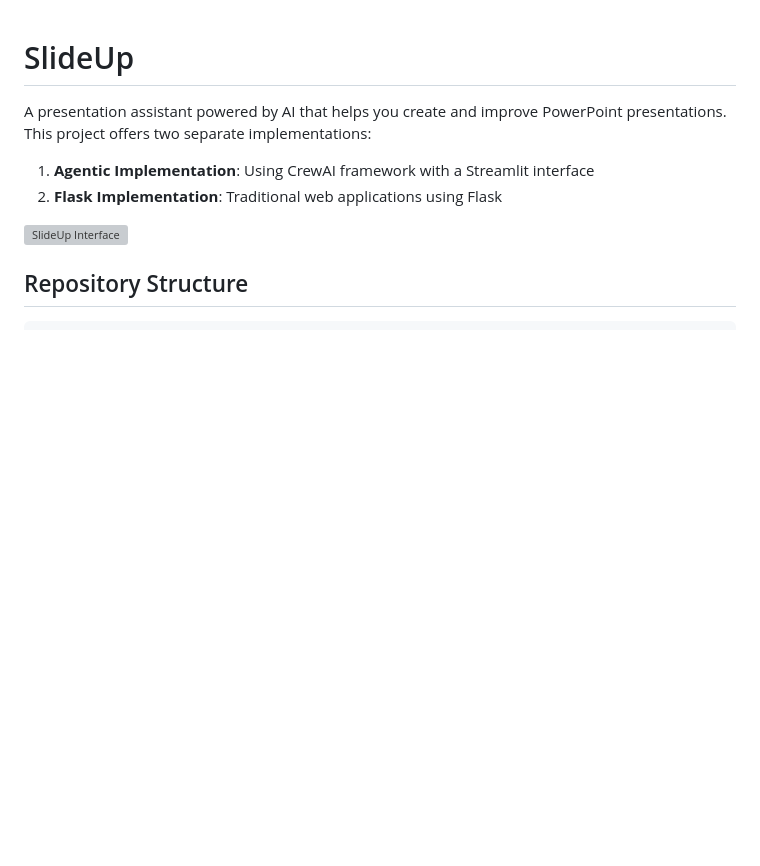
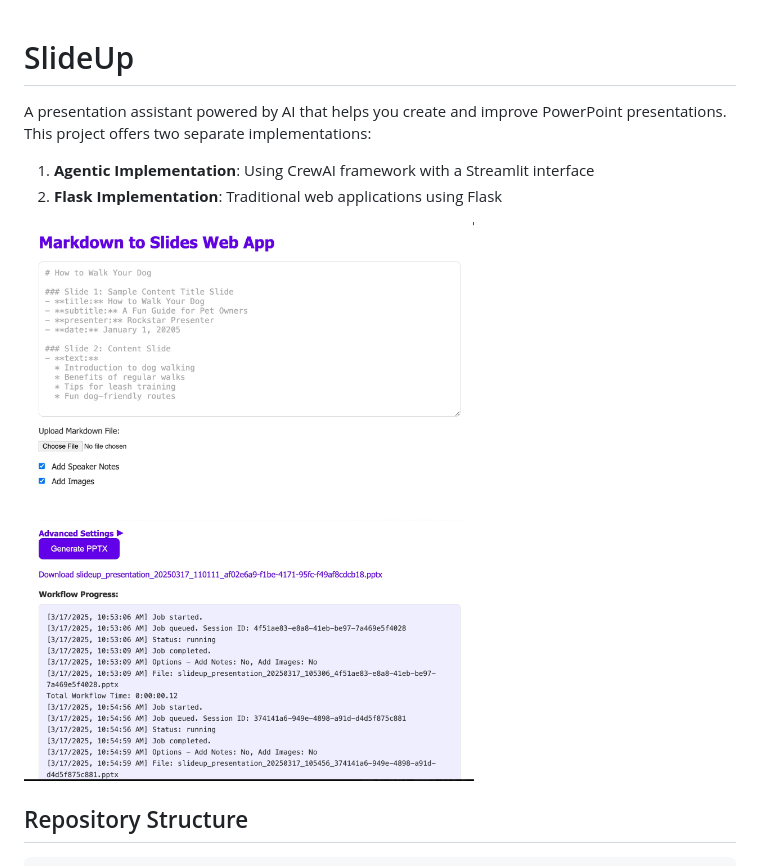
Before and after one commit to kosar/slideup, a Markdown page: README.md, the part around the change. GitHub-like rendering; blank space fills up the shorter version; grey boxes are pictures that could not be loaded.

Commit message:
Update README.md to fix image

```diff
--- a/README.md
+++ b/README.md
@@ -5,7 +5,7 @@ A presentation assistant powered by AI that helps you create and improve PowerPo
 1. **Agentic Implementation**: Using CrewAI framework with a Streamlit interface
 2. **Flask Implementation**: Traditional web applications using Flask
 
-![SlideUp Interface](screenshot1)
+![SlideUp Interface](screenshot1.jpg)
 
 ## Repository Structure
 
```
